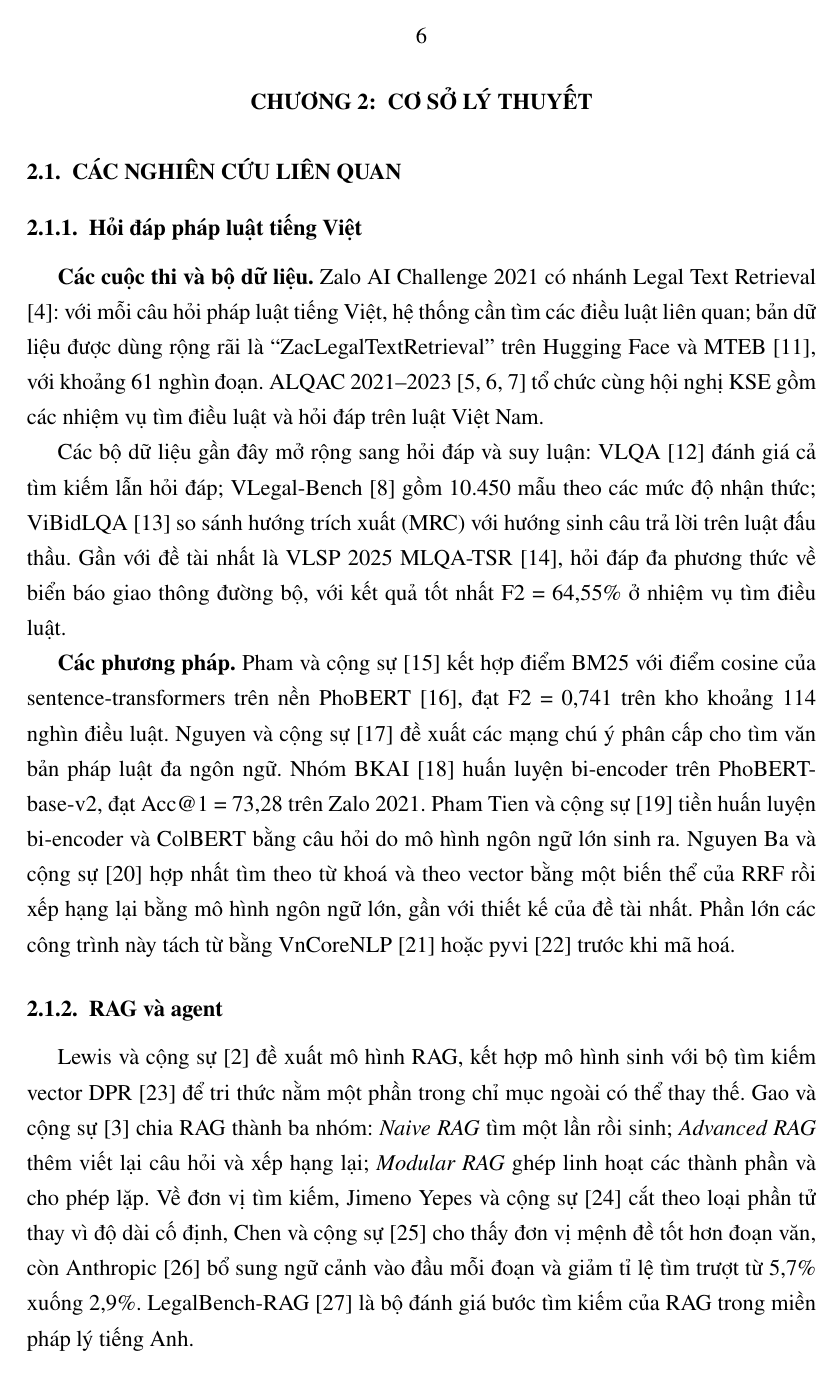
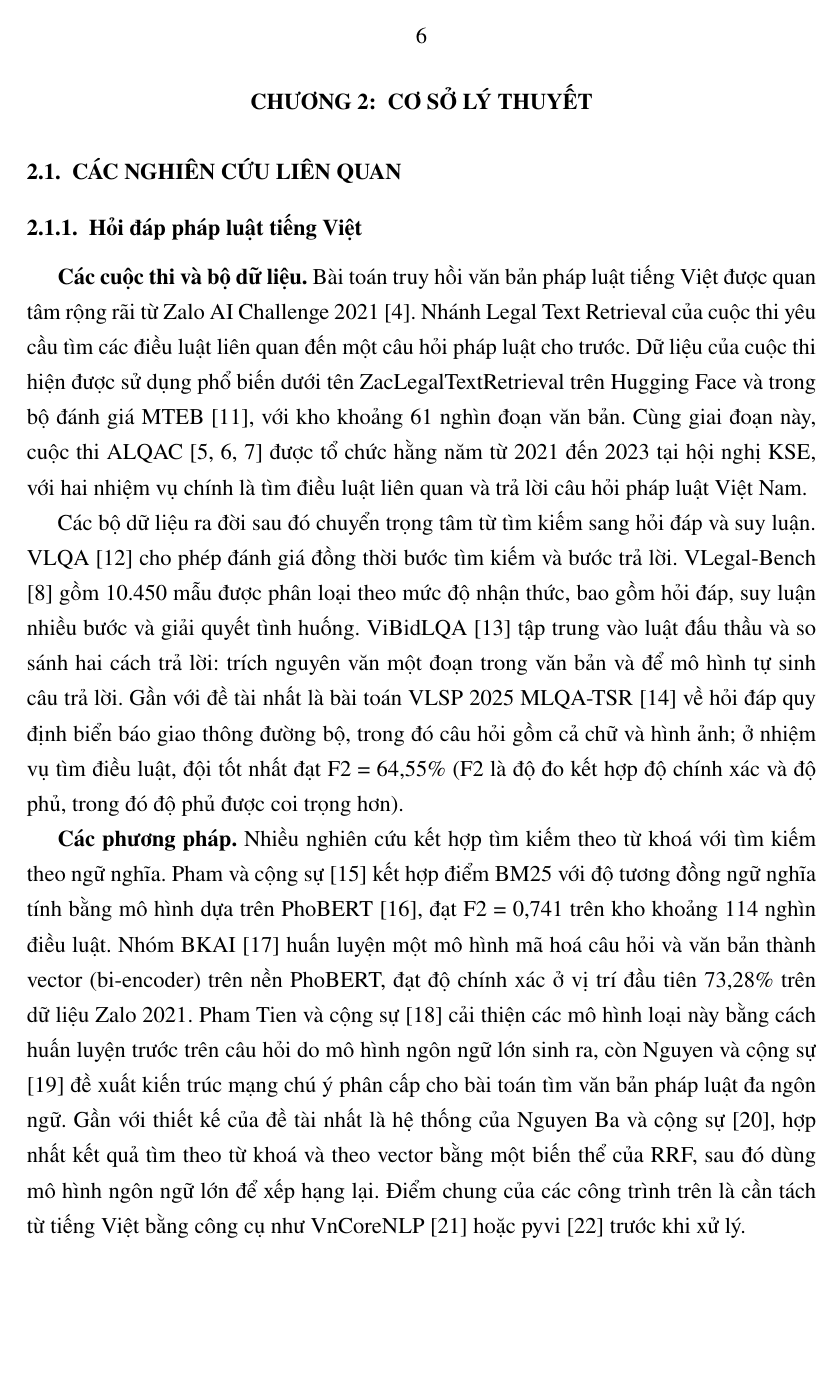
Before and after one commit to Hoang604/rag, a LaTeX thesis (thesis/latex/main.tex, which reads thesis/latex/chapters/chuong2_co_so_ly_thuyet.tex): page 16 of 67 before the commit and page 16 of 68 after it. Compiled offline with pdfLaTeX.

Commit message:
Rewrite thesis related-work section in clearer prose
Co-Authored-By: Claude Opus 5.5 <noreply@anthropic.com>

```diff
--- a/thesis/latex/chapters/chuong2_co_so_ly_thuyet.tex
+++ b/thesis/latex/chapters/chuong2_co_so_ly_thuyet.tex
@@ -6,12 +6,11 @@
 
 \subsection{Hỏi đáp pháp luật tiếng Việt}
 
-\textbf{Các cuộc thi và bộ dữ liệu.} Zalo AI Challenge 2021 có nhánh Legal Text Retrieval \cite{zalo2021legal}: với mỗi câu hỏi pháp luật tiếng Việt, hệ thống cần tìm các điều luật liên quan; bản dữ liệu được dùng rộng rãi là ``ZacLegalTextRetrieval'' trên Hugging Face và MTEB \cite{greennode_zalolegal}, với khoảng 61 nghìn đoạn. ALQAC 2021--2023 \cite{nguyen2021alqac,nguyen2022alqac,nguyen2023alqac} tổ chức cùng hội nghị KSE gồm các nhiệm vụ tìm điều luật và hỏi đáp trên luật Việt Nam.
+\textbf{Các cuộc thi và bộ dữ liệu.} Bài toán truy hồi văn bản pháp luật tiếng Việt được quan tâm rộng rãi từ Zalo AI Challenge 2021 \cite{zalo2021legal}. Nhánh Legal Text Retrieval của cuộc thi yêu cầu tìm các điều luật liên quan đến một câu hỏi pháp luật cho trước. Dữ liệu của cuộc thi hiện được sử dụng phổ biến dưới tên ZacLegalTextRetrieval trên Hugging Face và trong bộ đánh giá MTEB \cite{greennode_zalolegal}, với kho khoảng 61 nghìn đoạn văn bản. Cùng giai đoạn này, cuộc thi ALQAC \cite{nguyen2021alqac,nguyen2022alqac,nguyen2023alqac} được tổ chức hằng năm từ 2021 đến 2023 tại hội nghị KSE, với hai nhiệm vụ chính là tìm điều luật liên quan và trả lời câu hỏi pháp luật Việt Nam.
 
-Các bộ dữ liệu gần đây mở rộng sang hỏi đáp và suy luận: VLQA \cite{nguyen2025vlqa} đánh giá cả tìm kiếm lẫn hỏi đáp; VLegal-Bench \cite{dong2025vlegalbench} gồm 10.450 mẫu theo các mức độ nhận thức; ViBidLQA \cite{nguyen2024vibidlqa} so sánh hướng trích xuất (MRC) với hướng sinh câu trả lời trên luật đấu thầu. Gần với đề tài nhất là VLSP 2025 MLQA-TSR \cite{luu2025vlsp}, hỏi đáp đa phương thức về biển báo giao thông đường bộ, với kết quả tốt nhất F2 = 64,55\% ở nhiệm vụ tìm điều luật.
+Các bộ dữ liệu ra đời sau đó chuyển trọng tâm từ tìm kiếm sang hỏi đáp và suy luận. VLQA \cite{nguyen2025vlqa} cho phép đánh giá đồng thời bước tìm kiếm và bước trả lời. VLegal-Bench \cite{dong2025vlegalbench} gồm 10.450 mẫu được phân loại theo mức độ nhận thức, bao gồm hỏi đáp, suy luận nhiều bước và giải quyết tình huống. ViBidLQA \cite{nguyen2024vibidlqa} tập trung vào luật đấu thầu và so sánh hai cách trả lời: trích nguyên văn một đoạn trong văn bản và để mô hình tự sinh câu trả lời. Gần với đề tài nhất là bài toán VLSP 2025 MLQA-TSR \cite{luu2025vlsp} về hỏi đáp quy định biển báo giao thông đường bộ, trong đó câu hỏi gồm cả chữ và hình ảnh; ở nhiệm vụ tìm điều luật, đội tốt nhất đạt F2 = 64,55\% (F2 là độ đo kết hợp độ chính xác và độ phủ, trong đó độ phủ được coi trọng hơn).
 
-\textbf{Các phương pháp.} Pham và cộng sự \cite{pham2022multistage} kết hợp điểm BM25 với điểm cosine của sentence-transformers trên nền PhoBERT \cite{nguyen2020phobert}, đạt F2 = 0,741 trên kho khoảng 114 nghìn điều luật. Nguyen và cộng sự \cite{nguyen2024attentive} đề xuất các mạng chú ý phân cấp cho tìm văn bản pháp luật đa ngôn ngữ. Nhóm BKAI \cite{duc2024bkai} huấn luyện bi-encoder trên PhoBERT-base-v2, đạt Acc@1 = 73,28 trên Zalo 2021. Pham Tien và cộng sự \cite{pham2024synthetic} tiền huấn luyện bi-encoder và ColBERT bằng câu hỏi do mô hình ngôn ngữ lớn sinh ra. Nguyen Ba và cộng sự \cite{nguyenba2024legalir} hợp nhất tìm theo từ khoá và theo vector bằng một biến thể của RRF rồi xếp hạng lại bằng mô hình ngôn ngữ lớn, gần với thiết kế của đề tài nhất. Phần lớn các công trình này tách từ bằng VnCoreNLP \cite{vu2018vncorenlp} hoặc pyvi \cite{tran_pyvi} trước khi mã hoá.
+\textbf{Các phương pháp.} Nhiều nghiên cứu kết hợp tìm kiếm theo từ khoá với tìm kiếm theo ngữ nghĩa. Pham và cộng sự \cite{pham2022multistage} kết hợp điểm BM25 với độ tương đồng ngữ nghĩa tính bằng mô hình dựa trên PhoBERT \cite{nguyen2020phobert}, đạt F2 = 0,741 trên kho khoảng 114 nghìn điều luật. Nhóm BKAI \cite{duc2024bkai} huấn luyện một mô hình mã hoá câu hỏi và văn bản thành vector (bi-encoder) trên nền PhoBERT, đạt độ chính xác ở vị trí đầu tiên 73,28\% trên dữ liệu Zalo 2021. Pham Tien và cộng sự \cite{pham2024synthetic} cải thiện các mô hình loại này bằng cách huấn luyện trước trên câu hỏi do mô hình ngôn ngữ lớn sinh ra, còn Nguyen và cộng sự \cite{nguyen2024attentive} đề xuất kiến trúc mạng chú ý phân cấp cho bài toán tìm văn bản pháp luật đa ngôn ngữ. Gần với thiết kế của đề tài nhất là hệ thống của Nguyen Ba và cộng sự \cite{nguyenba2024legalir}, hợp nhất kết quả tìm theo từ khoá và theo vector bằng một biến thể của RRF, sau đó dùng mô hình ngôn ngữ lớn để xếp hạng lại. Điểm chung của các công trình trên là cần tách từ tiếng Việt bằng công cụ như VnCoreNLP \cite{vu2018vncorenlp} hoặc pyvi \cite{tran_pyvi} trước khi xử lý.
 
 \subsection{RAG và agent}
 
-Lewis và cộng sự \cite{lewis2020rag} đề xuất mô hình RAG, kết hợp mô hình sinh với bộ tìm kiếm vector DPR \cite{karpukhin2020dpr} để tri thức nằm một phần trong chỉ mục ngoài có thể thay thế. Gao và cộng sự \cite{gao2023ragsurvey} chia RAG thành ba nhóm: \emph{Naive RAG} tìm một lần rồi sinh; \emph{Advanced RAG} thêm viết lại câu hỏi và xếp hạng lại; \emph{Modular RAG} ghép linh hoạt các thành phần và cho phép lặp. Về đơn vị tìm kiếm, Jimeno Yepes và cộng sự \cite{jimeno2024chunking} cắt theo loại phần tử thay vì độ dài cố định, Chen và cộng sự \cite{chen2023densex} cho thấy đơn vị mệnh đề tốt hơn đoạn văn, còn Anthropic \cite{anthropic2024contextual} bổ sung ngữ cảnh vào đầu mỗi đoạn và giảm tỉ lệ tìm trượt từ 5,7\% xuống 2,9\%. LegalBench-RAG \cite{pipitone2024legalbenchrag} là bộ đánh giá bước tìm kiếm của RAG trong miền pháp lý tiếng Anh.
```
Also changed, not shown: thesis/latex/chapters/chuong2_co_so_ly_thuyet.tex (7 more changed lines).
